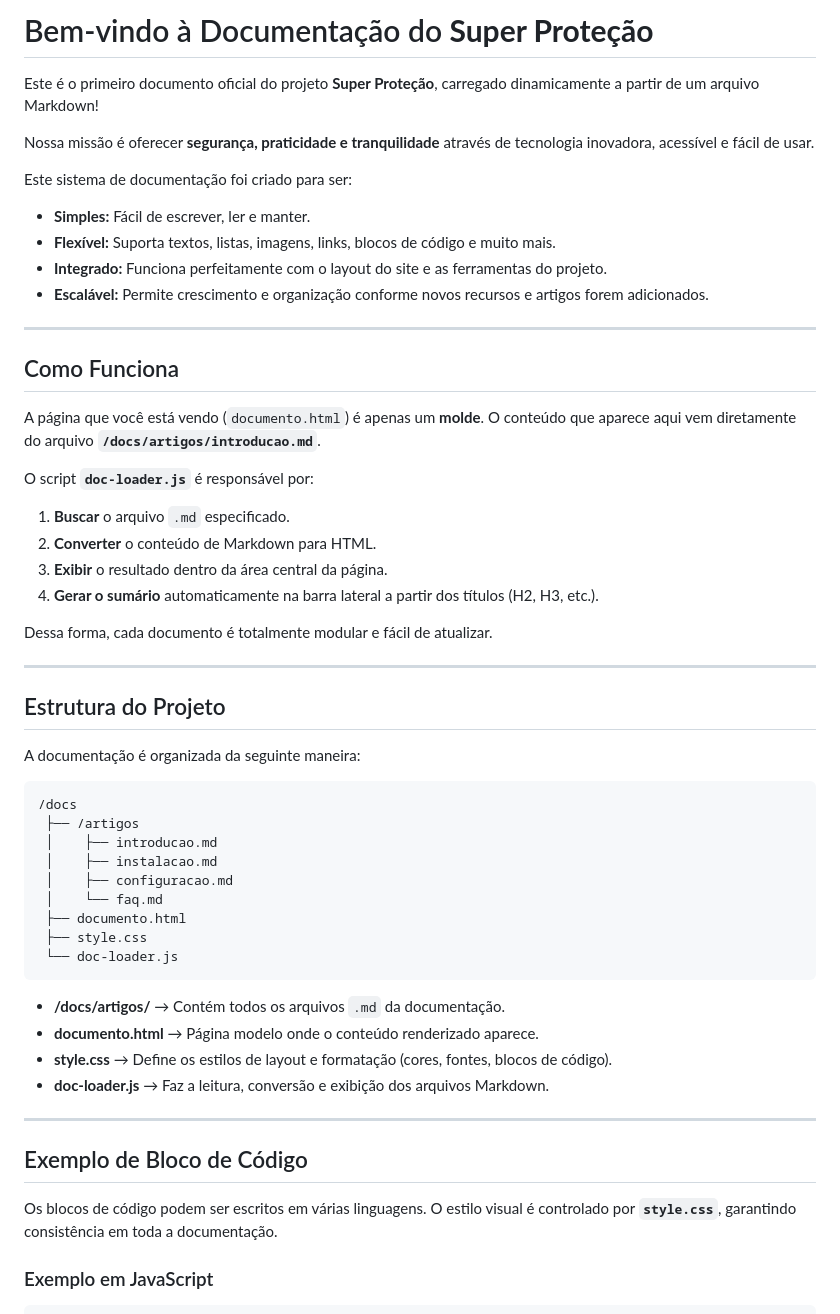
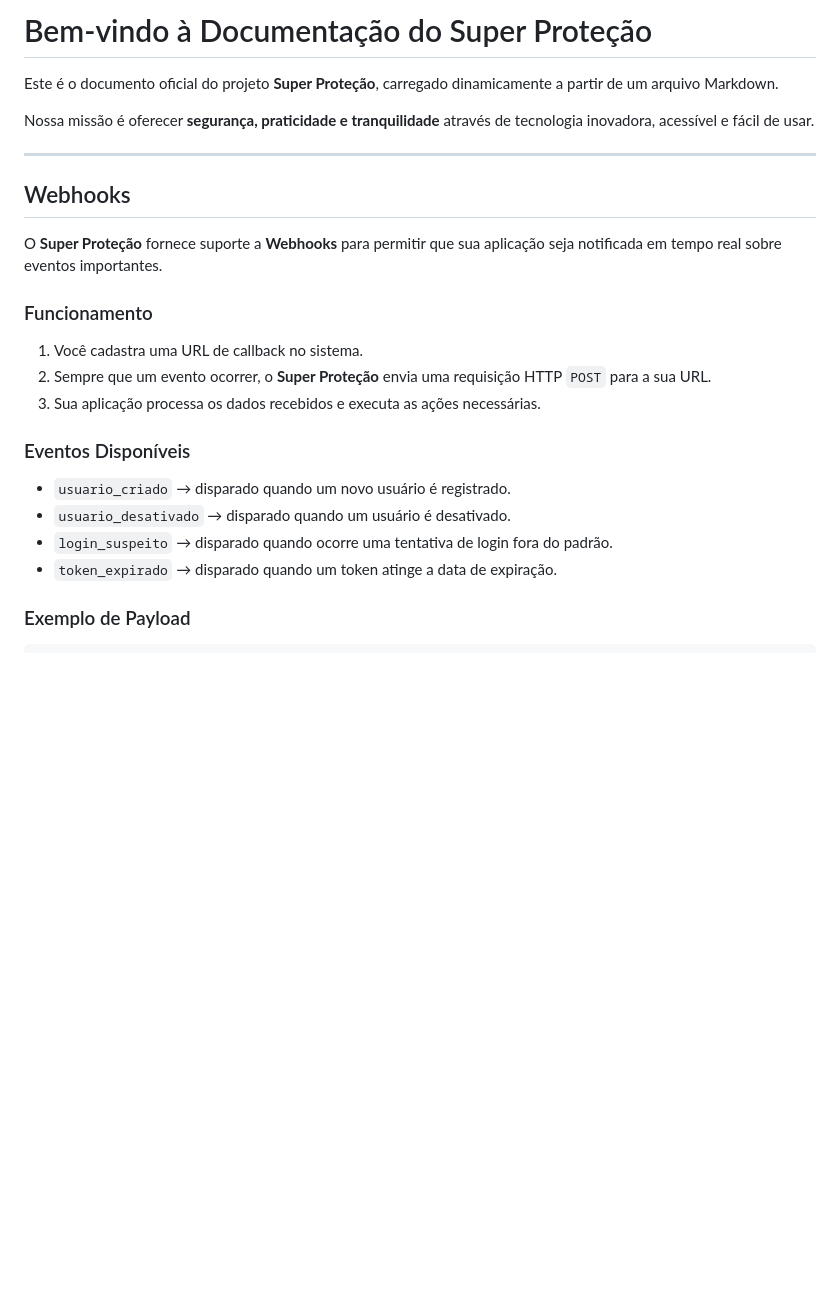
Before and after one commit to xmoraesanapaula-dotcom/superprote-o.github.io, a Markdown page: docs/artigos/introducao.md, the part around one of its changes. Rendered like a GitHub page; blank space fills up the shorter version.

````diff
--- a/docs/artigos/introducao.md
+++ b/docs/artigos/introducao.md
@@ -1,61 +1,27 @@
-# Bem-vindo à Documentação do **Super Proteção**
+# Bem-vindo à Documentação do Super Proteção
 
-Este é o primeiro documento oficial do projeto **Super Proteção**, carregado dinamicamente a partir de um arquivo Markdown!
+Este é o documento oficial do projeto **Super Proteção**, carregado dinamicamente a partir de um arquivo Markdown.
 
 Nossa missão é oferecer **segurança, praticidade e tranquilidade** através de tecnologia inovadora, acessível e fácil de usar.
 
-Este sistema de documentação foi criado para ser:
-
-* **Simples:** Fácil de escrever, ler e manter.
-* **Flexível:** Suporta textos, listas, imagens, links, blocos de código e muito mais.
-* **Integrado:** Funciona perfeitamente com o layout do site e as ferramentas do projeto.
-* **Escalável:** Permite crescimento e organização conforme novos recursos e artigos forem adicionados.
-
 ---
 
-## Como Funciona
+## Webhooks
 
-A página que você está vendo (`documento.html`) é apenas um **molde**.
-O conteúdo que aparece aqui vem diretamente do arquivo **`/docs/artigos/introducao.md`**.
+O **Super Proteção** fornece suporte a **Webhooks** para permitir que sua aplicação seja notificada em tempo real sobre eventos importantes.
 
-O script **`doc-loader.js`** é responsável por:
+### Funcionamento
 
-1. **Buscar** o arquivo `.md` especificado.
-2. **Converter** o conteúdo de Markdown para HTML.
-3. **Exibir** o resultado dentro da área central da página.
-4. **Gerar o sumário** automaticamente na barra lateral a partir dos títulos (H2, H3, etc.).
+1. Você cadastra uma URL de callback no sistema.
+2. Sempre que um evento ocorrer, o **Super Proteção** envia uma requisição HTTP `POST` para a sua URL.
+3. Sua aplicação processa os dados recebidos e executa as ações necessárias.
 
-Dessa forma, cada documento é totalmente modular e fácil de atualizar.
+### Eventos Disponíveis
 
----
+* `usuario_criado` → disparado quando um novo usuário é registrado.
+* `usuario_desativado` → disparado quando um usuário é desativado.
+* `login_suspeito` → disparado quando ocorre uma tentativa de login fora do padrão.
+* `token_expirado` → disparado quando um token atinge a data de expiração.
 
-## Estrutura do Projeto
+### Exemplo de Payload
 
-A documentação é organizada da seguinte maneira:
-
-```
-/docs
- ├── /artigos
- │    ├── introducao.md
- │    ├── instalacao.md
- │    ├── configuracao.md
- │    └── faq.md
- ├── documento.html
- ├── style.css
- └── doc-loader.js
-```
-
-* **/docs/artigos/** → Contém todos os arquivos `.md` da documentação.
-* **documento.html** → Página modelo onde o conteúdo renderizado aparece.
-* **style.css** → Define os estilos de layout e formatação (cores, fontes, blocos de código).
-* **doc-loader.js** → Faz a leitura, conversão e exibição dos arquivos Markdown.
-
----
-
-## Exemplo de Bloco de Código
-
-Os blocos de código podem ser escritos em várias linguagens.
-O estilo visual é controlado por **`style.css`**, garantindo consistência em toda a documentação.
-
-### Exemplo em JavaScript
-
````
Also changed, not shown: other parts of docs/artigos/introducao.md (+102 -100 lines).
